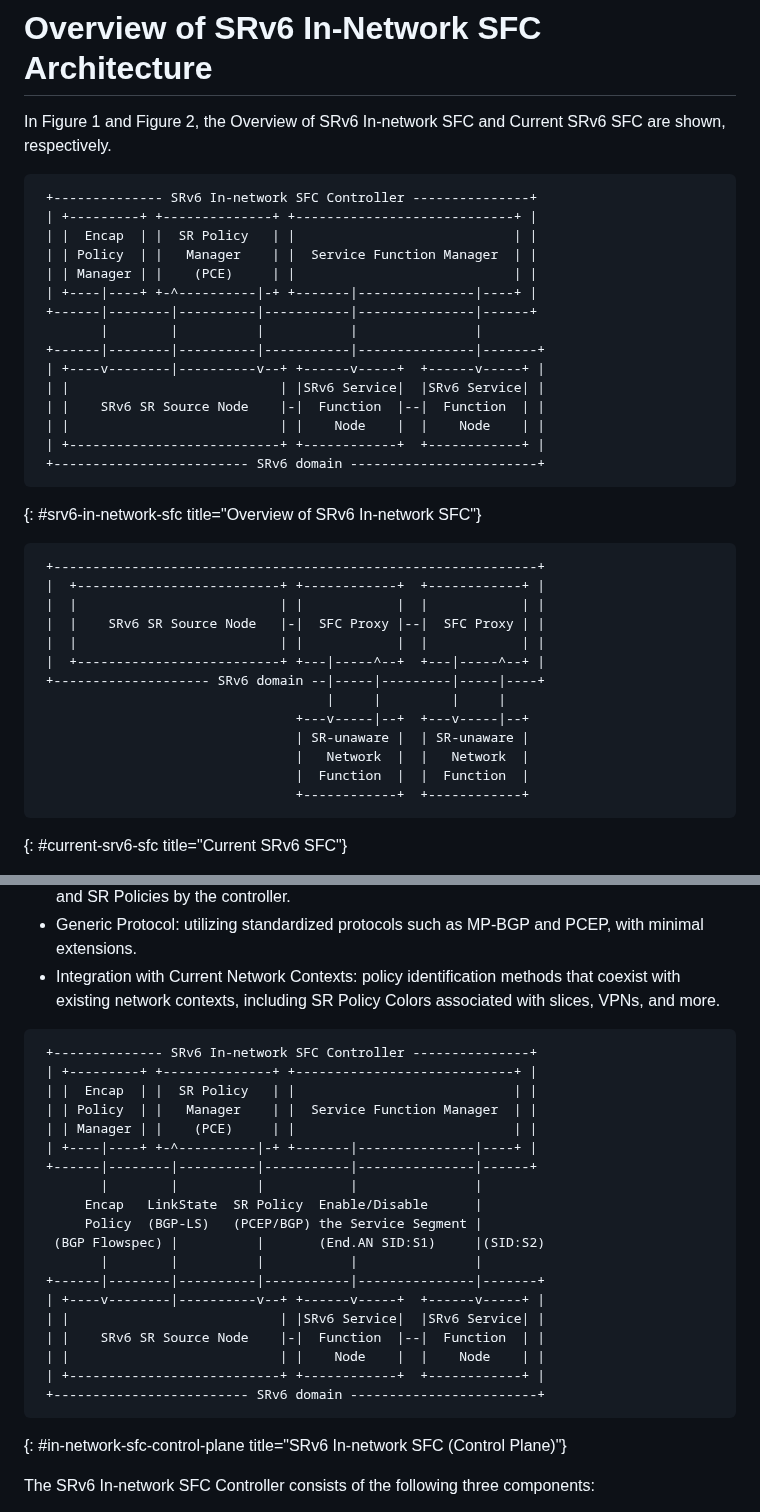
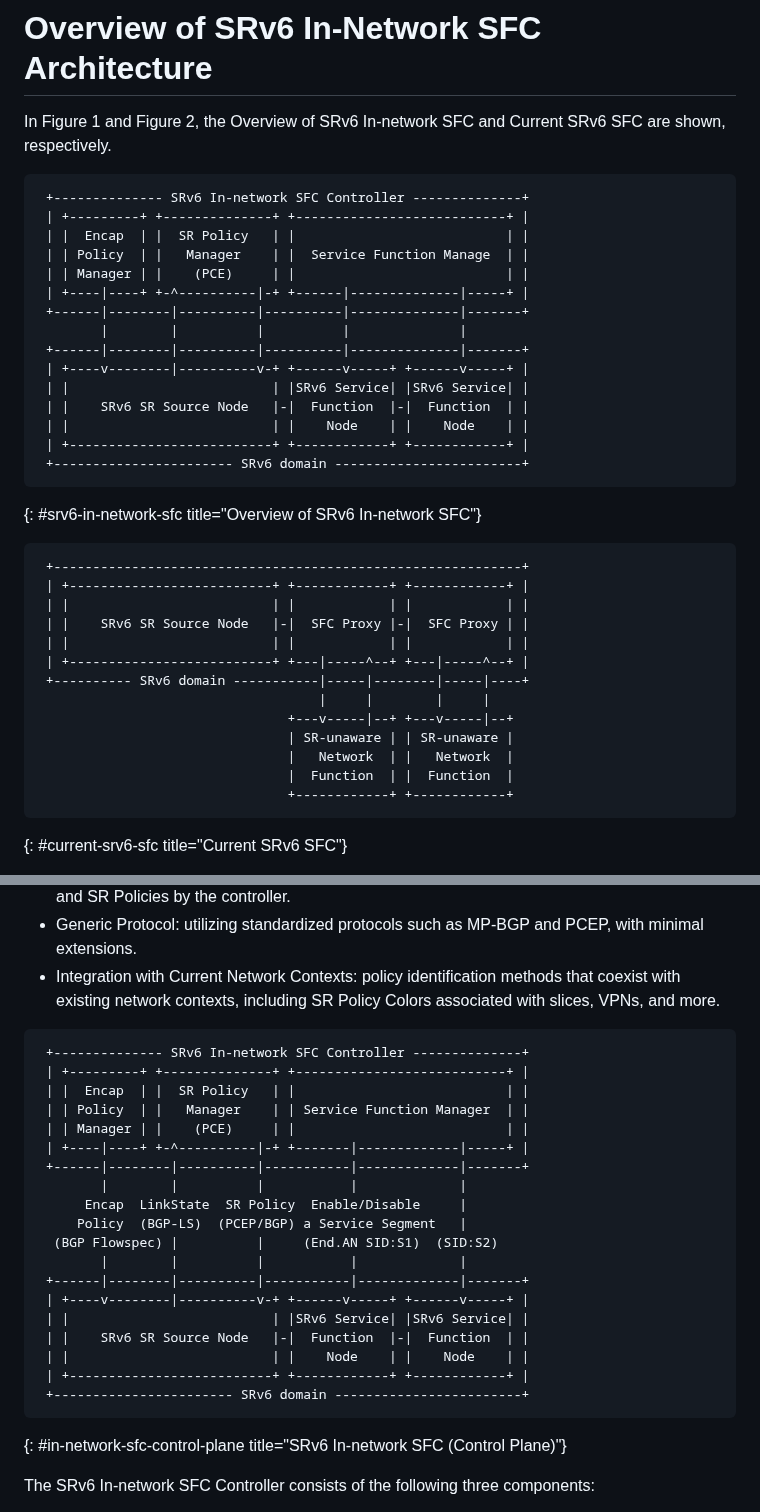
Before and after one commit to watal/draft-watal-spring-srv6-sfc-sr-aware-functions, a Markdown page: draft-watal-spring-in-network-sfc.md, 2 parts joined by grey strips. Drawn GitHub-style.

Commit message:
FIX: fix figures lengh

```diff
--- a/draft-watal-spring-in-network-sfc.md
+++ b/draft-watal-spring-in-network-sfc.md
@@ -117,38 +117,38 @@ To achieve these objectives, SRv6 In-network SFC is based on several key require
 In Figure 1 and Figure 2, the Overview of SRv6 In-network SFC and Current SRv6 SFC are shown, respectively.
 
 ~~~ drawing
- +-------------- SRv6 In-network SFC Controller ---------------+
- | +---------+ +--------------+ +----------------------------+ |
- | |  Encap  | |  SR Policy   | |                            | |
- | | Policy  | |   Manager    | |  Service Function Manager  | |
- | | Manager | |    (PCE)     | |                            | |
- | +----|----+ +-^----------|-+ +-------|---------------|----+ |
- +------|--------|----------|-----------|---------------|------+
-        |        |          |           |               |
- +------|--------|----------|-----------|---------------|-------+
- | +----v--------|----------v--+ +------v-----+  +------v-----+ |
- | |                           | |SRv6 Service|  |SRv6 Service| |
- | |    SRv6 SR Source Node    |-|  Function  |--|  Function  | |
- | |                           | |    Node    |  |    Node    | |
- | +---------------------------+ +------------+  +------------+ |
- +------------------------- SRv6 domain ------------------------+
+ +-------------- SRv6 In-network SFC Controller --------------+
+ | +---------+ +--------------+ +---------------------------+ |
+ | |  Encap  | |  SR Policy   | |                           | |
+ | | Policy  | |   Manager    | |  Service Function Manage  | |
+ | | Manager | |    (PCE)     | |                           | |
+ | +----|----+ +-^----------|-+ +------|--------------|-----+ |
+ +------|--------|----------|----------|--------------|-------+
+        |        |          |          |              |
+ +------|--------|----------|----------|--------------|-------+
+ | +----v--------|----------v-+ +------v-----+ +------v-----+ |
+ | |                          | |SRv6 Service| |SRv6 Service| |
+ | |    SRv6 SR Source Node   |-|  Function  |-|  Function  | |
+ | |                          | |    Node    | |    Node    | |
+ | +--------------------------+ +------------+ +------------+ |
+ +----------------------- SRv6 domain ------------------------+
 ~~~
 {: #srv6-in-network-sfc title="Overview of SRv6 In-network SFC"}
 
 ~~~ drawing
- +--------------------------------------------------------------+
- |  +--------------------------+ +------------+  +------------+ |
- |  |                          | |            |  |            | |
- |  |    SRv6 SR Source Node   |-|  SFC Proxy |--|  SFC Proxy | |
- |  |                          | |            |  |            | |
- |  +--------------------------+ +---|-----^--+  +---|-----^--+ |
- +-------------------- SRv6 domain --|-----|---------|-----|----+
-                                     |     |         |     |
-                                 +---v-----|--+  +---v-----|--+
-                                 | SR-unaware |  | SR-unaware |
-                                 |   Network  |  |   Network  |
-                                 |  Function  |  |  Function  |
-                                 +------------+  +------------+
+ +------------------------------------------------------------+
+ | +--------------------------+ +------------+ +------------+ |
+ | |                          | |            | |            | |
+ | |    SRv6 SR Source Node   |-|  SFC Proxy |-|  SFC Proxy | |
+ | |                          | |            | |            | |
+ | +--------------------------+ +---|-----^--+ +---|-----^--+ |
+ +---------- SRv6 domain -----------|-----|--------|-----|----+
+                                    |     |        |     |
+                                +---v-----|--+ +---v-----|--+
+                                | SR-unaware | | SR-unaware |
+                                |   Network  | |   Network  |
+                                |  Function  | |  Function  |
+                                +------------+ +------------+
 ~~~
 {: #current-srv6-sfc title="Current SRv6 SFC"}
 
@@ -231,25 +231,25 @@ The Control Plane is designed as follows:
 * Integration with Current Network Contexts: policy identification methods that coexist with existing network contexts, including SR Policy Colors associated with slices, VPNs, and more.
 
 ~~~ drawing
- +-------------- SRv6 In-network SFC Controller ---------------+
- | +---------+ +--------------+ +----------------------------+ |
- | |  Encap  | |  SR Policy   | |                            | |
- | | Policy  | |   Manager    | |  Service Function Manager  | |
- | | Manager | |    (PCE)     | |                            | |
- | +----|----+ +-^----------|-+ +-------|---------------|----+ |
- +------|--------|----------|-----------|---------------|------+
-        |        |          |           |               |
-      Encap   LinkState  SR Policy  Enable/Disable      |
-      Policy  (BGP-LS)   (PCEP/BGP) the Service Segment |
-  (BGP Flowspec) |          |       (End.AN SID:S1)     |(SID:S2)
-        |        |          |           |               |
- +------|--------|----------|-----------|---------------|-------+
- | +----v--------|----------v--+ +------v-----+  +------v-----+ |
- | |                           | |SRv6 Service|  |SRv6 Service| |
- | |    SRv6 SR Source Node    |-|  Function  |--|  Function  | |
- | |                           | |    Node    |  |    Node    | |
- | +---------------------------+ +------------+  +------------+ |
- +------------------------- SRv6 domain ------------------------+
+ +-------------- SRv6 In-network SFC Controller --------------+
+ | +---------+ +--------------+ +---------------------------+ |
+ | |  Encap  | |  SR Policy   | |                           | |
+ | | Policy  | |   Manager    | | Service Function Manager  | |
+ | | Manager | |    (PCE)     | |                           | |
+ | +----|----+ +-^----------|-+ +-------|-------------|-----+ |
+ +------|--------|----------|-----------|-------------|-------+
+        |        |          |           |             |
+      Encap  LinkState  SR Policy  Enable/Disable     |
+     Policy  (BGP-LS)  (PCEP/BGP) a Service Segment   |
+  (BGP Flowspec) |          |     (End.AN SID:S1)  (SID:S2)
+        |        |          |           |             |
+ +------|--------|----------|-----------|-------------|-------+
+ | +----v--------|----------v-+ +------v-----+ +------v-----+ |
+ | |                          | |SRv6 Service| |SRv6 Service| |
+ | |    SRv6 SR Source Node   |-|  Function  |-|  Function  | |
+ | |                          | |    Node    | |    Node    | |
+ | +--------------------------+ +------------+ +------------+ |
+ +----------------------- SRv6 domain ------------------------+
 ~~~
 {: #in-network-sfc-control-plane title="SRv6 In-network SFC (Control Plane)"}
 
```
Also changed, not shown: other parts of draft-watal-spring-in-network-sfc.md (+9 -9 lines).
